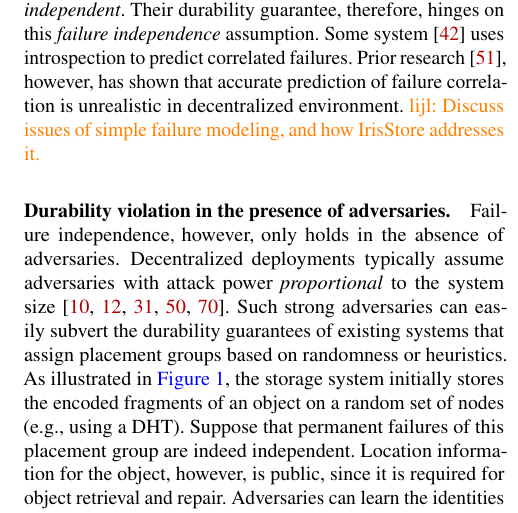
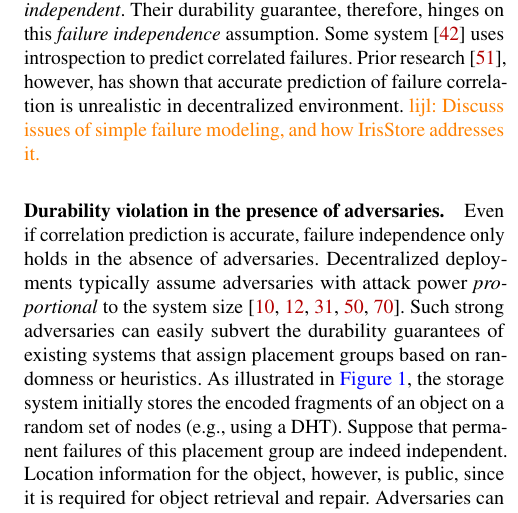
Before and after one commit to sgdxbc/dddht-paper, a LaTeX document (paper.tex, which reads sections/background.tex): part of one column of page 4 of 18, cut so that both start at the same text. Compiled offline with pdfLaTeX; a LaTeX package or settings file that is missing is left out.

Commit message:
background: a sentence

```diff
--- a/sections/background.tex
+++ b/sections/background.tex
@@ -148,7 +148,7 @@
 \end{figure}
 
 \paragraph{Durability violation in the presence of adversaries.}
-Failure independence, however, only holds in the absence of adversaries.
+Even if correlation prediction is accurate, failure independence only holds in the absence of adversaries.
 Decentralized deployments typically assume adversaries with attack power \emph{proportional} to the system size~\cite{bitcoin,ethereum,pbft,hotstuff,algorand}.
 Such strong adversaries can easily subvert the durability guarantees of existing systems that assign placement groups based on randomness or heuristics.
 As illustrated in \autoref{fig:loss}, the storage system initially stores the encoded fragments of an object on a random set of nodes (\eg, using a DHT).
```
